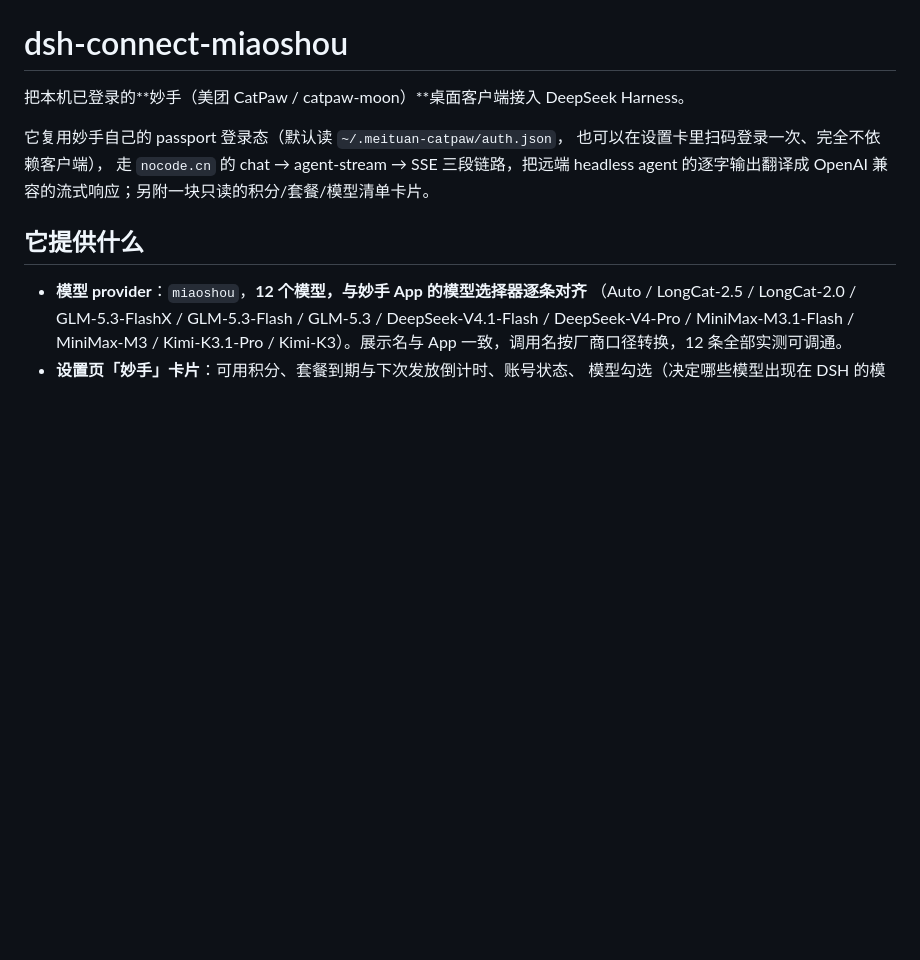
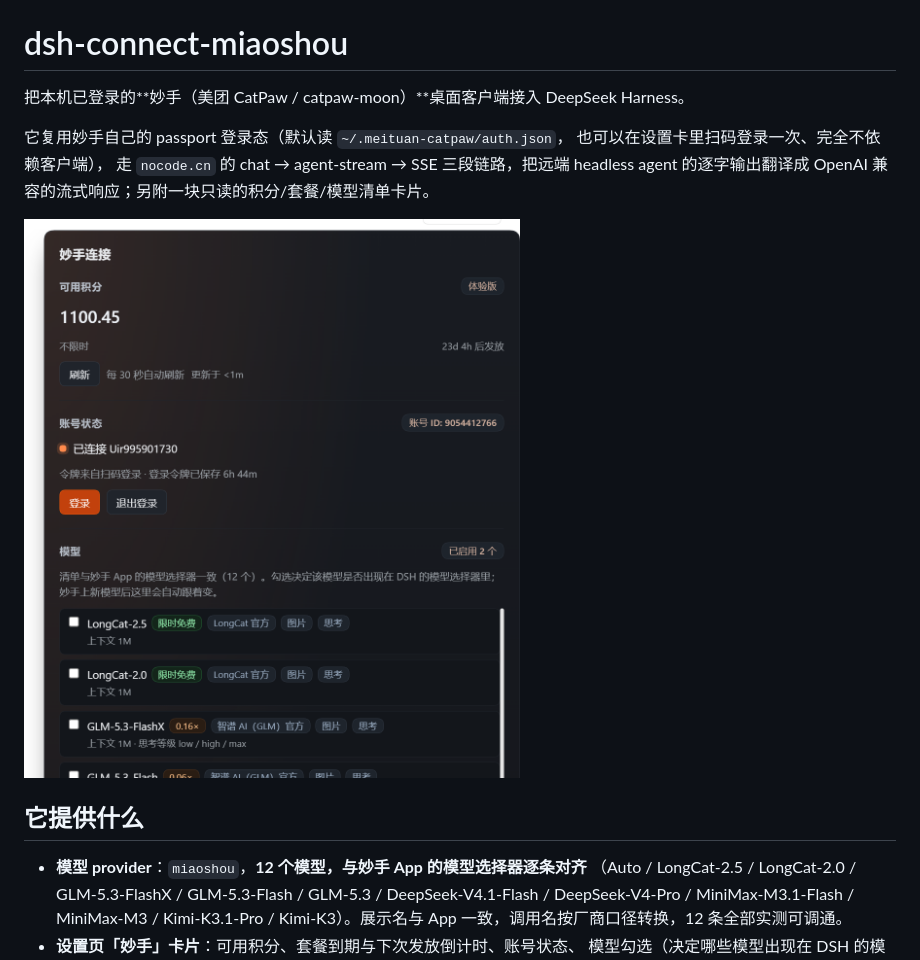
Before and after one commit to Wahwayhale/dsh-connect-miaoshou, a Markdown page: README.md, the part around the change. Rendered like a GitHub page; pictures changed too: docs/assets/dsh-connect-miaoshou-card.png (added); blank space fills up the shorter version.

```diff
--- a/README.md
+++ b/README.md
@@ -6,6 +6,8 @@
 也可以在设置卡里扫码登录一次、完全不依赖客户端），
 走 `nocode.cn` 的 chat → agent-stream → SSE 三段链路，把远端 headless agent
 的逐字输出翻译成 OpenAI 兼容的流式响应；另附一块只读的积分/套餐/模型清单卡片。
+
+![设置页的妙手卡片：可用积分、账号状态、12 个模型清单](docs/assets/dsh-connect-miaoshou-card.png)
 
 ## 它提供什么
 
```
Also changed, not shown: README.en.md (+2 -0 lines), docs/assets/dsh-connect-miaoshou-model-picker.png (added), 2 other files.
